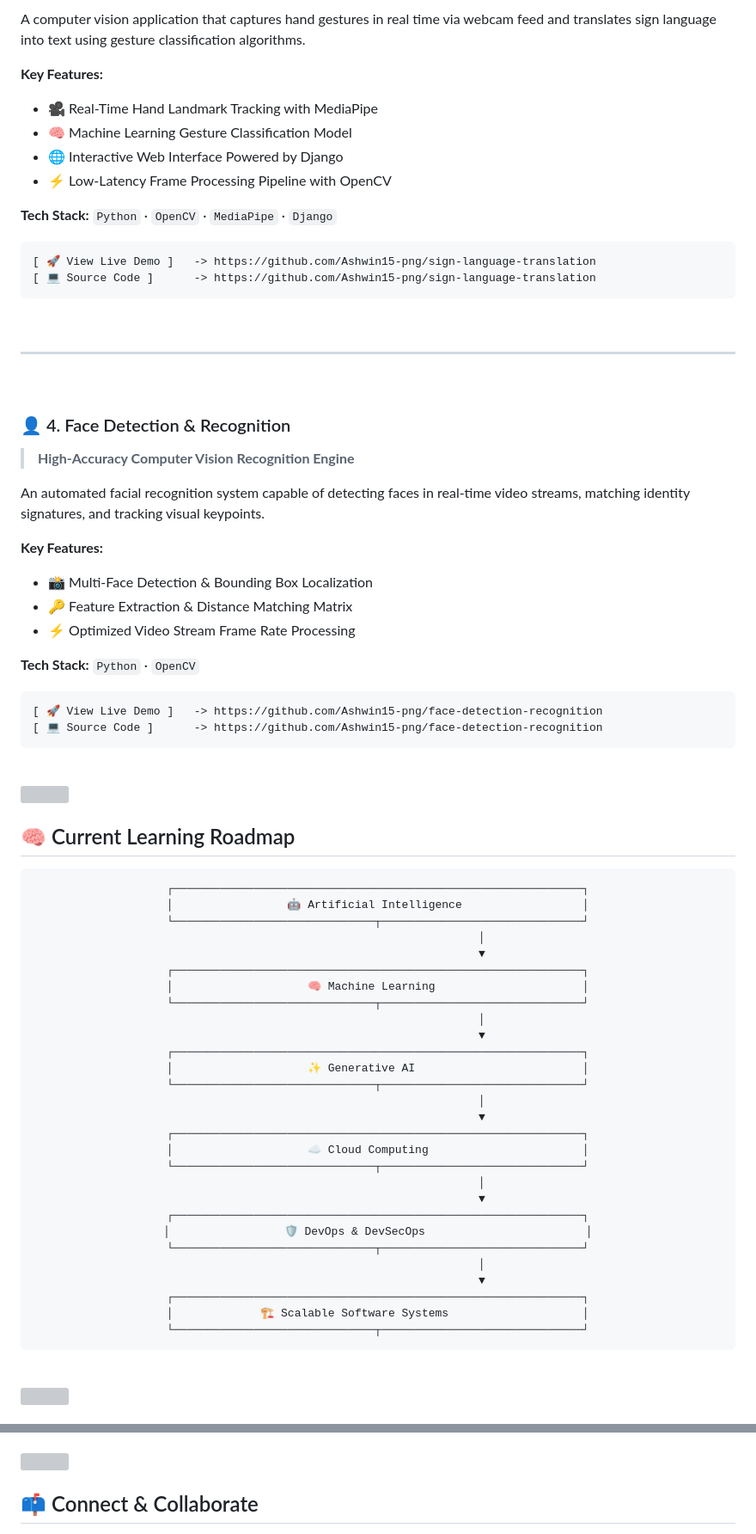
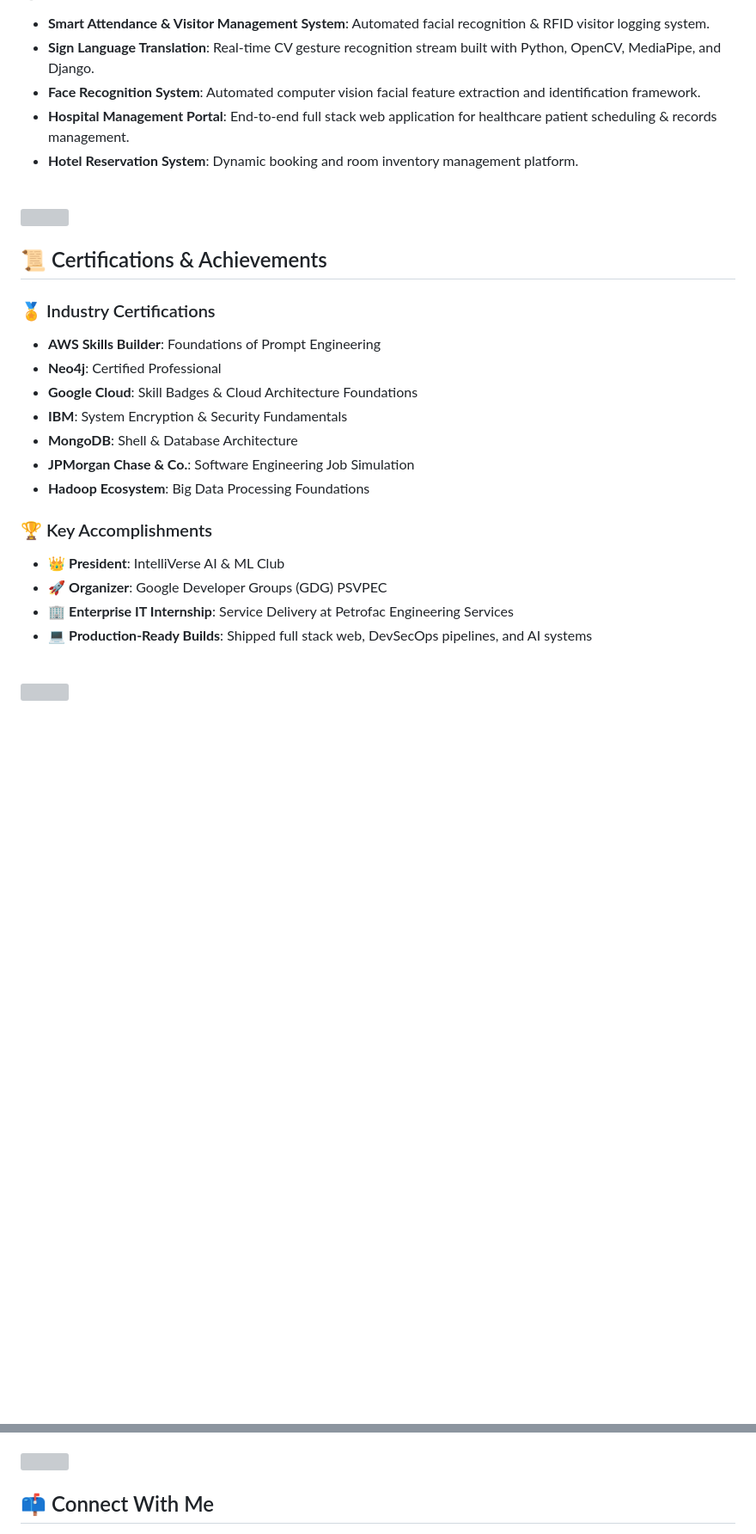
Before and after one commit to Ashwin15-png/portpolio1-ashwin, a Markdown page: README.md, 2 parts joined by grey strips. Shown at 86% size. GitHub-like rendering; blank space fills up the shorter version; grey boxes are pictures that could not be loaded.

````diff
--- a/README.md
+++ b/README.md
@@ -155,43 +166,9 @@ An AI-driven medical document extraction engine built to process prescription sc
 
-A computer vision application that captures hand gestures in real time via webcam feed and translates sign language into text using gesture classification algorithms.
-
-**Key Features:**
-- 🎥 Real-Time Hand Landmark Tracking with MediaPipe
-- 🧠 Machine Learning Gesture Classification Model
-- 🌐 Interactive Web Interface Powered by Django
-- ⚡ Low-Latency Frame Processing Pipeline with OpenCV
-
-**Tech Stack:**
-`Python` · `OpenCV` · `MediaPipe` · `Django`
-
-```text
-[ 🚀 View Live Demo ]   -> https://github.com/Ashwin15-png/sign-language-translation
-[ 💻 Source Code ]      -> https://github.com/Ashwin15-png/sign-language-translation
-```
-
-<br />
-
----
-
-<br />
-
-### 👤 4. Face Detection & Recognition
-> **High-Accuracy Computer Vision Recognition Engine**
-
-An automated facial recognition system capable of detecting faces in real-time video streams, matching identity signatures, and tracking visual keypoints.
-
-**Key Features:**
-- 📸 Multi-Face Detection & Bounding Box Localization
-- 🔑 Feature Extraction & Distance Matching Matrix
-- ⚡ Optimized Video Stream Frame Rate Processing
-
-**Tech Stack:**
-`Python` · `OpenCV`
-
-```text
-[ 🚀 View Live Demo ]   -> https://github.com/Ashwin15-png/face-detection-recognition
-[ 💻 Source Code ]      -> https://github.com/Ashwin15-png/face-detection-recognition
-```
+- **Smart Attendance & Visitor Management System**: Automated facial recognition & RFID visitor logging system.
+- **Sign Language Translation**: Real-time CV gesture recognition stream built with Python, OpenCV, MediaPipe, and Django.
+- **Face Recognition System**: Automated computer vision facial feature extraction and identification framework.
+- **Hospital Management Portal**: End-to-end full stack web application for healthcare patient scheduling & records management.
+- **Hotel Reservation System**: Dynamic booking and room inventory management platform.
 
 <br />
 
@@ -200,42 +177,22 @@ An automated facial recognition system capable of detecting faces in real-time v
 
 <br />
 
-## 🧠 Current Learning Roadmap
+## 📜 Certifications & Achievements
 
-<div align="center">
+### 🏅 Industry Certifications
+- **AWS Skills Builder**: Foundations of Prompt Engineering
+- **Neo4j**: Certified Professional
+- **Google Cloud**: Skill Badges & Cloud Architecture Foundations
+- **IBM**: System Encryption & Security Fundamentals
+- **MongoDB**: Shell & Database Architecture
+- **JPMorgan Chase & Co.**: Software Engineering Job Simulation
+- **Hadoop Ecosystem**: Big Data Processing Foundations
 
-```text
-┌─────────────────────────────────────────────────────────────┐
-│                 🤖 Artificial Intelligence                  │
-└──────────────────────────────┬──────────────────────────────┘
-                               │
-                               ▼
-┌─────────────────────────────────────────────────────────────┐
-│                    🧠 Machine Learning                      │
-└──────────────────────────────┬──────────────────────────────┘
-                               │
-                               ▼
-┌─────────────────────────────────────────────────────────────┐
-│                    ✨ Generative AI                         │
-└──────────────────────────────┬──────────────────────────────┘
-                               │
-                               ▼
-┌─────────────────────────────────────────────────────────────┐
-│                    ☁️ Cloud Computing                       │
-└──────────────────────────────┬──────────────────────────────┘
-                               │
-                               ▼
-┌─────────────────────────────────────────────────────────────┐
-│                 🛡️ DevOps & DevSecOps                        │
-└──────────────────────────────┬──────────────────────────────┘
-                               │
-                               ▼
-┌─────────────────────────────────────────────────────────────┐
-│             🏗️ Scalable Software Systems                    │
-└──────────────────────────────┬──────────────────────────────┘
-```
-
-</div>
+### 🏆 Key Accomplishments
+- 👑 **President**: IntelliVerse AI & ML Club
+- 🚀 **Organizer**: Google Developer Groups (GDG) PSVPEC
+- 🏢 **Enterprise IT Internship**: Service Delivery at Petrofac Engineering Services
+- 💻 **Production-Ready Builds**: Shipped full stack web, DevSecOps pipelines, and AI systems
 
 <br />
 
@@ -283,7 +227,7 @@ An automated facial recognition system capable of detecting faces in real-time v
 
 <br />
 
-## 📫 Connect & Collaborate
+## 📫 Connect With Me
 
 <div align="center">
 
````
Also changed, not shown: other parts of README.md (+104 -91 lines).
